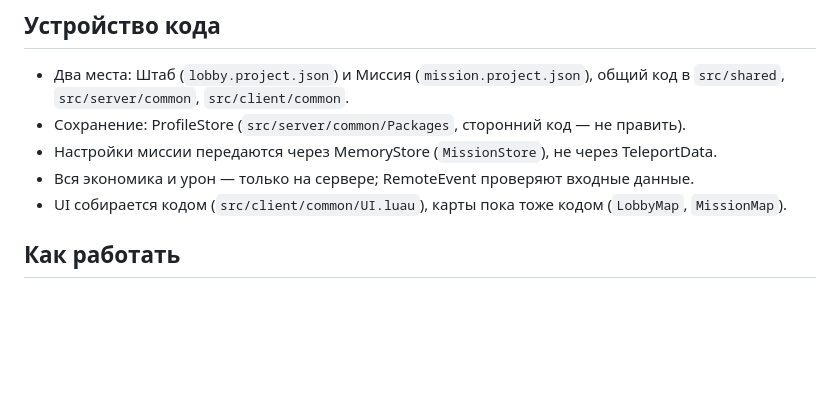
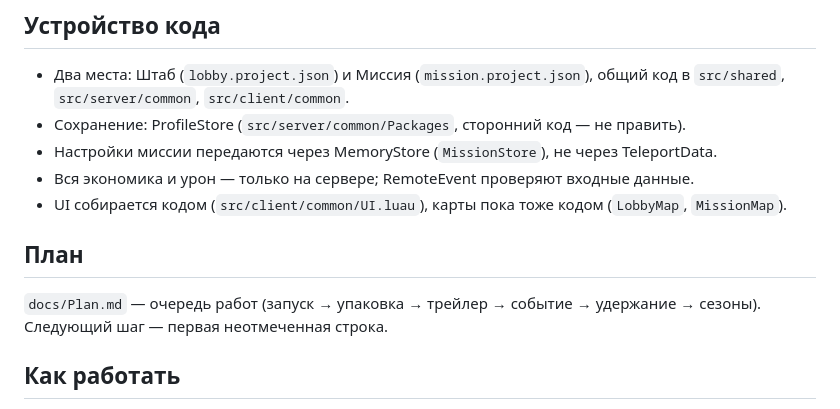
Before and after one commit to artempojda27-ux/-, a Markdown page: CLAUDE.md, the part around the change. Drawn GitHub-style; blank space fills up the shorter version.

Commit message:
План игры по этапам: запуск, упаковка, трейлер, события, сезоны
Co-Authored-By: Claude Opus 5.5 <noreply@anthropic.com>

```diff
--- a/CLAUDE.md
+++ b/CLAUDE.md
@@ -18,6 +18,9 @@
 - Настройки миссии передаются через MemoryStore (`MissionStore`), не через TeleportData.
 - Вся экономика и урон — только на сервере; RemoteEvent проверяют входные данные.
 - UI собирается кодом (`src/client/common/UI.luau`), карты пока тоже кодом (`LobbyMap`, `MissionMap`).
+
+## План
+`docs/Plan.md` — очередь работ (запуск → упаковка → трейлер → событие → удержание → сезоны). Следующий шаг — первая неотмеченная строка.
 
 ## Как работать
 - Код пишем в файлах, в Studio его переносит Rojo. Скрипты прямо в Studio не правим — Rojo их перезапишет.
```
Also changed, not shown: docs/Plan.md (added, +70 -0 lines).
